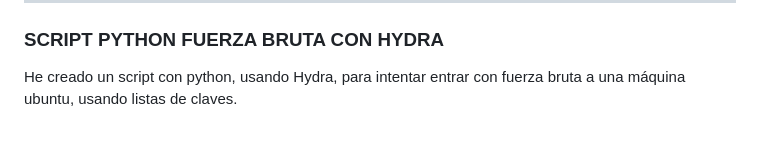
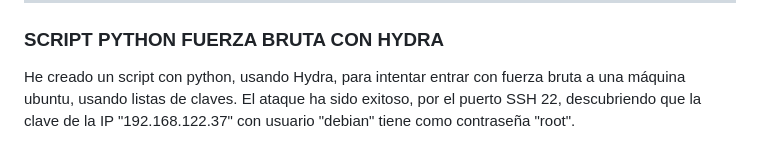
Before and after one commit to vgonsie/Proyecto-ASIR2, a Markdown page: README.md, the part around the change. Rendered like a GitHub page.

```diff
--- a/README.md
+++ b/README.md
@@ -1131,5 +1131,6 @@ He escaneado la IP de la máquina "Debian24" y no he encontrado puertos abiertos
 ### SCRIPT PYTHON FUERZA BRUTA CON HYDRA
 
 He creado un script con python, usando Hydra, para intentar entrar con fuerza bruta a una máquina ubuntu, usando listas de claves.
+El ataque ha sido exitoso, por el puerto SSH 22, descubriendo que la clave de la IP "192.168.122.37" con usuario "debian" tiene como contraseña "root".
 
 ![Primer ataque usando Hydra](capturas/primer-ataque-hydra.png)
```
